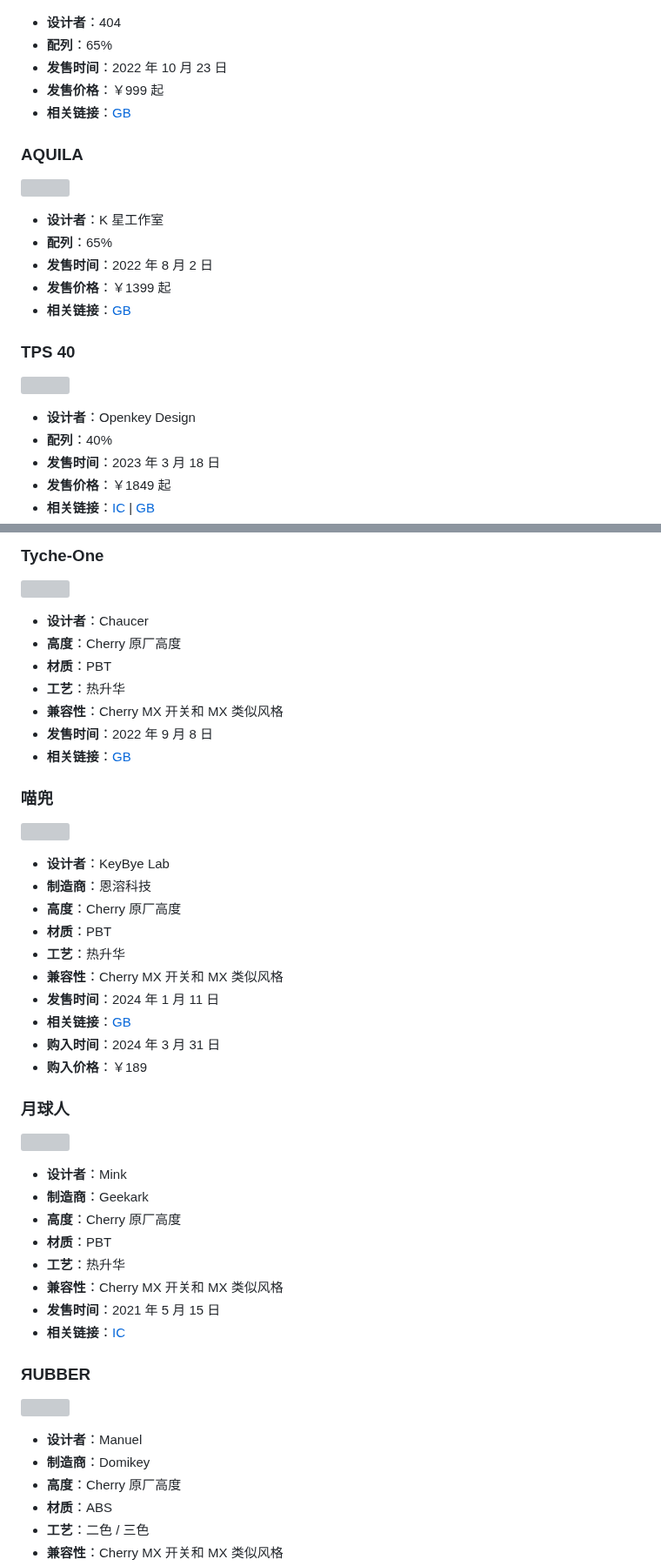
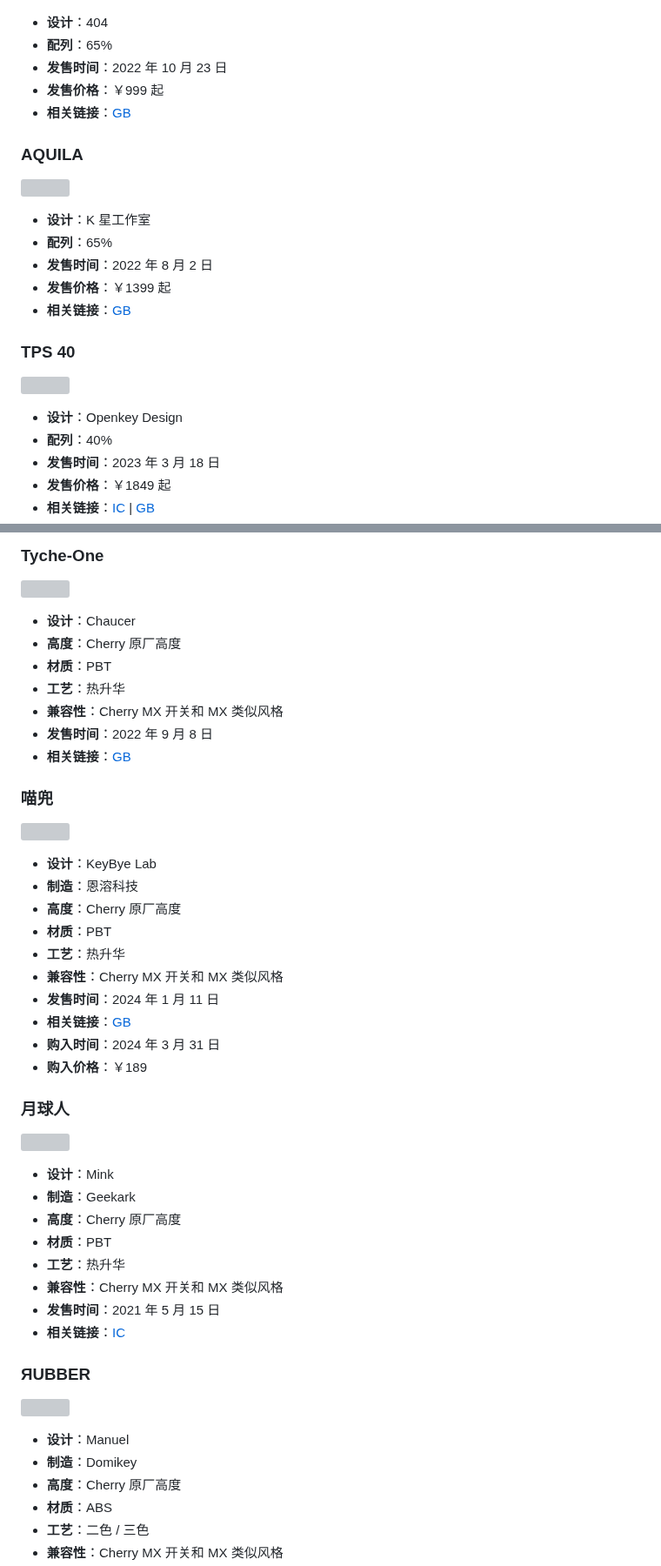
Before and after one commit to rea1shane/posts, a Markdown page: keyboards/index.md, 2 parts joined by grey strips. Shown at 87% size. GitHub-like rendering; grey boxes are pictures that could not be loaded.

```diff
--- a/keyboards/index.md
+++ b/keyboards/index.md
@@ -122,7 +122,7 @@ lastmod: 2024-04-06
 
 ![](assets/image-20240319222207845.png "来源：https://www.zfrontier.com/app/flow/293YaqglXwXO")
 
-- **设计者**：404
+- **设计**：404
 - **配列**：65%
 - **发售时间**：2022 年 10 月 23 日
 - **发售价格**：￥999 起
@@ -132,7 +132,7 @@ lastmod: 2024-04-06
 
 ![](assets/image-20240331223013575.jpeg "来源：https://www.zfrontier.com/app/flow/W0EmdPZL6NNN")
 
-- **设计者**：K 星工作室
+- **设计**：K 星工作室
 - **配列**：65%
 - **发售时间**：2022 年 8 月 2 日
 - **发售价格**：￥1399 起
@@ -142,7 +142,7 @@ lastmod: 2024-04-06
 
 ![](assets/image-20240406164009613.png "来源：https://www.zfrontier.com/app/flow/wwPby75zBKx6")
 
-- **设计者**：Openkey Design
+- **设计**：Openkey Design
 - **配列**：40%
 - **发售时间**：2023 年 3 月 18 日
 - **发售价格**：￥1849 起
@@ -293,7 +293,7 @@ lastmod: 2024-04-06
 
 ![](assets/image-20240319225910198.png "来源：https://www.zfrontier.com/app/flow/9QjzmaBWBNga")
 
-- **设计者**：Chaucer
+- **设计**：Chaucer
 - **高度**：Cherry 原厂高度
 - **材质**：PBT
 - **工艺**：热升华
@@ -305,8 +305,8 @@ lastmod: 2024-04-06
 
 ![](assets/image-20240331213532782.png "来源：https://www.zfrontier.com/app/flow/gdgBpY7jOX9v")
 
-- **设计者**：KeyBye Lab
-- **制造商**：恩溶科技
+- **设计**：KeyBye Lab
+- **制造**：恩溶科技
 - **高度**：Cherry 原厂高度
 - **材质**：PBT
 - **工艺**：热升华
@@ -320,8 +320,8 @@ lastmod: 2024-04-06
 
 ![](assets/image-20240402133922724.png "来源：https://www.zfrontier.com/app/flow/29oyOxEkKk3O")
 
-- **设计者**：Mink
-- **制造商**：Geekark
+- **设计**：Mink
+- **制造**：Geekark
 - **高度**：Cherry 原厂高度
 - **材质**：PBT
 - **工艺**：热升华
@@ -333,8 +333,8 @@ lastmod: 2024-04-06
 
 ![](assets/image-20240406145343985.png "来源：https://www.zfrontier.com/app/flow/DrpzW33knjZn")
 
-- **设计者**：Manuel
-- **制造商**：Domikey
+- **设计**：Manuel
+- **制造**：Domikey
 - **高度**：Cherry 原厂高度
 - **材质**：ABS
 - **工艺**：二色 / 三色
```
Also changed, not shown: other parts of keyboards/index.md (+22 -22 lines).
